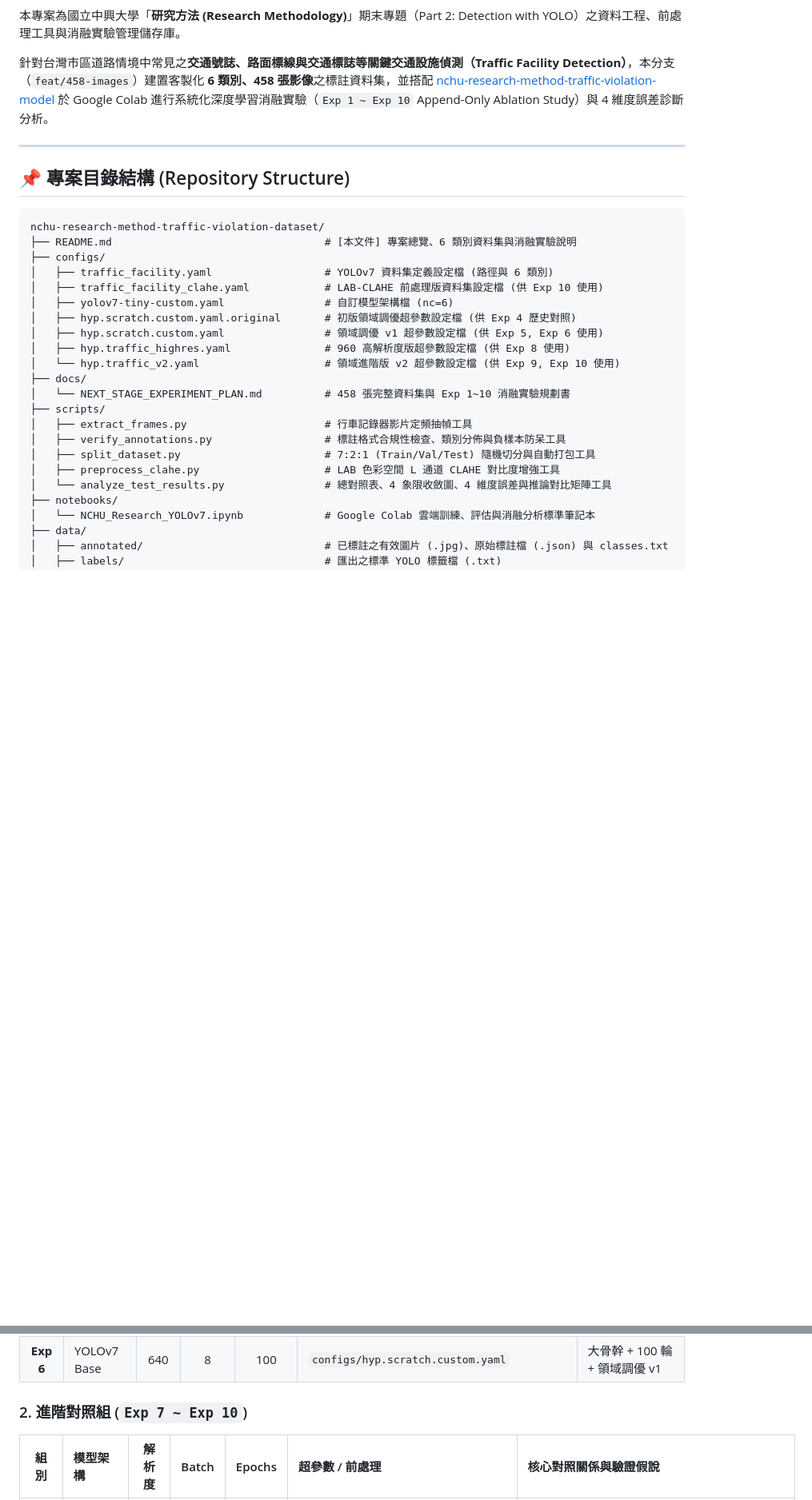
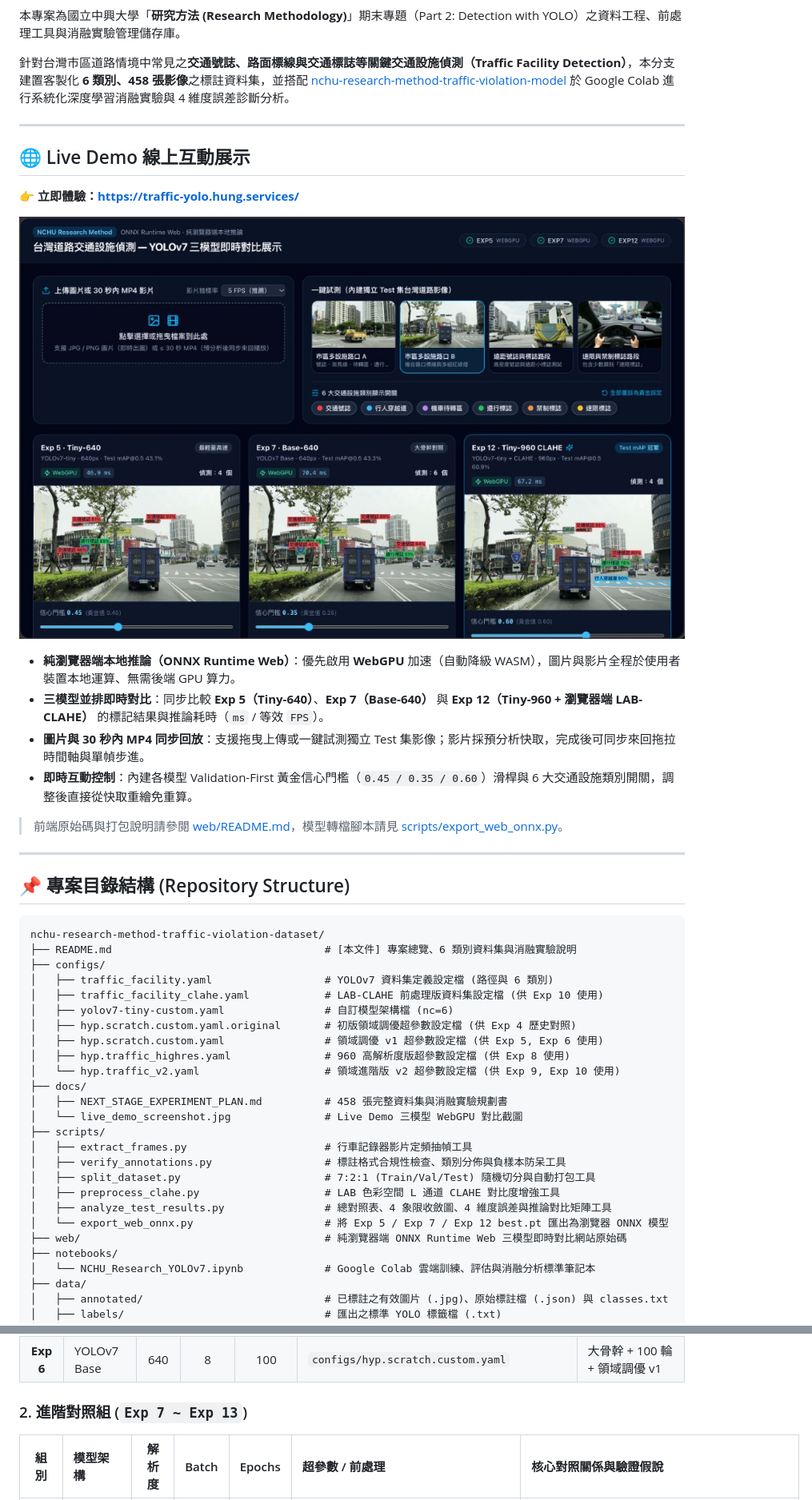
Before and after one commit to contemplator/nchu-research-method-traffic-violation-dataset, a Markdown page: README.md, 2 parts joined by grey strips. Shown at 80% size. GitHub-like rendering; pictures changed too: docs/live_demo_screenshot.jpg (added); blank space fills up the shorter version.

Commit message:
doc: 更新 README 加上 Live Demo

```diff
--- a/README.md
+++ b/README.md
@@ -8,7 +9,22 @@
 
 本專案為國立中興大學「**研究方法 (Research Methodology)**」期末專題（Part 2: Detection with YOLO）之資料工程、前處理工具與消融實驗管理儲存庫。
 
-針對台灣市區道路情境中常見之**交通號誌、路面標線與交通標誌等關鍵交通設施偵測（Traffic Facility Detection）**，本分支（`feat/458-images`）建置客製化 **6 類別、458 張影像**之標註資料集，並搭配 [nchu-research-method-traffic-violation-model](https://github.com/contemplator/nchu-research-method-traffic-violation-model) 於 Google Colab 進行系統化深度學習消融實驗（`Exp 1 ~ Exp 10` Append-Only Ablation Study）與 4 維度誤差診斷分析。
+針對台灣市區道路情境中常見之**交通號誌、路面標線與交通標誌等關鍵交通設施偵測（Traffic Facility Detection）**，本分支建置客製化 **6 類別、458 張影像**之標註資料集，並搭配 [nchu-research-method-traffic-violation-model](https://github.com/contemplator/nchu-research-method-traffic-violation-model) 於 Google Colab 進行系統化深度學習消融實驗與 4 維度誤差診斷分析。
+
+---
+
+## 🌐 Live Demo 線上互動展示
+
+👉 **立即體驗：[https://traffic-yolo.hung.services/](https://traffic-yolo.hung.services/)**
+
+[![NCHU YOLOv7 Live Demo 截圖](docs/live_demo_screenshot.jpg)](https://traffic-yolo.hung.services/)
+
+- **純瀏覽器端本地推論（ONNX Runtime Web）**：優先啟用 **WebGPU** 加速（自動降級 WASM），圖片與影片全程於使用者裝置本地運算、無需後端 GPU 算力。
+- **三模型並排即時對比**：同步比較 **Exp 5（Tiny-640）**、**Exp 7（Base-640）** 與 **Exp 12（Tiny-960 + 瀏覽器端 LAB-CLAHE）** 的標記結果與推論耗時（`ms` / 等效 `FPS`）。
+- **圖片與 30 秒內 MP4 同步回放**：支援拖曳上傳或一鍵試測獨立 Test 集影像；影片採預分析快取，完成後可同步來回拖拉時間軸與單幀步進。
+- **即時互動控制**：內建各模型 Validation-First 黃金信心門檻（`0.45 / 0.35 / 0.60`）滑桿與 6 大交通設施類別開關，調整後直接從快取重繪免重算。
+
+> 前端原始碼與打包說明請參閱 [web/README.md](web/README.md)，模型轉檔腳本請見 [scripts/export_web_onnx.py](scripts/export_web_onnx.py)。
 
 ---
 
@@ -26,13 +42,16 @@ nchu-research-method-traffic-violation-dataset/
 │   ├── hyp.traffic_highres.yaml               # 960 高解析度版超參數設定檔 (供 Exp 8 使用)
 │   └── hyp.traffic_v2.yaml                    # 領域進階版 v2 超參數設定檔 (供 Exp 9, Exp 10 使用)
 ├── docs/
-│   └── NEXT_STAGE_EXPERIMENT_PLAN.md          # 458 張完整資料集與 Exp 1~10 消融實驗規劃書
+│   ├── NEXT_STAGE_EXPERIMENT_PLAN.md          # 458 張完整資料集與消融實驗規劃書
+│   └── live_demo_screenshot.jpg               # Live Demo 三模型 WebGPU 對比截圖
 ├── scripts/
 │   ├── extract_frames.py                      # 行車記錄器影片定頻抽幀工具
 │   ├── verify_annotations.py                  # 標註格式合規性檢查、類別分佈與負樣本防呆工具
 │   ├── split_dataset.py                       # 7:2:1 (Train/Val/Test) 隨機切分與自動打包工具
 │   ├── preprocess_clahe.py                    # LAB 色彩空間 L 通道 CLAHE 對比度增強工具
-│   └── analyze_test_results.py                # 總對照表、4 象限收斂圖、4 維度誤差與推論對比矩陣工具
+│   ├── analyze_test_results.py                # 總對照表、4 象限收斂圖、4 維度誤差與推論對比矩陣工具
+│   └── export_web_onnx.py                     # 將 Exp 5 / Exp 7 / Exp 12 best.pt 匯出為瀏覽器 ONNX 模型
+├── web/                                       # 純瀏覽器端 ONNX Runtime Web 三模型即時對比網站原始碼
 ├── notebooks/
 │   └── NCHU_Research_YOLOv7.ipynb             # Google Colab 雲端訓練、評估與消融分析標準筆記本
 ├── data/
@@ -143,7 +162,7 @@ python scripts/preprocess_clahe.py
 | **Exp 5** | YOLOv7-tiny | 640 | 16 | 100 | `configs/hyp.scratch.custom.yaml` | 輕量模型領域調優 v1（對比 Exp 3 / Exp 4 並量測邊緣 FPS） |
 | **Exp 6** | YOLOv7 Base | 640 | 8 | 100 | `configs/hyp.scratch.custom.yaml` | 大骨幹 + 100 輪 + 領域調優 v1 |
 
-### 2. 進階對照組 (`Exp 7 ~ Exp 10`)
+### 2. 進階對照組 (`Exp 7 ~ Exp 13`)
 
 | 組別 | 模型架構 | 解析度 | Batch | Epochs | 超參數 / 前處理 | 核心對照關係與驗證假說 |
 | :---: | :--- | :---: | :---: | :---: | :--- | :--- |
```
Also changed, not shown: other parts of README.md (+6 -2 lines).
